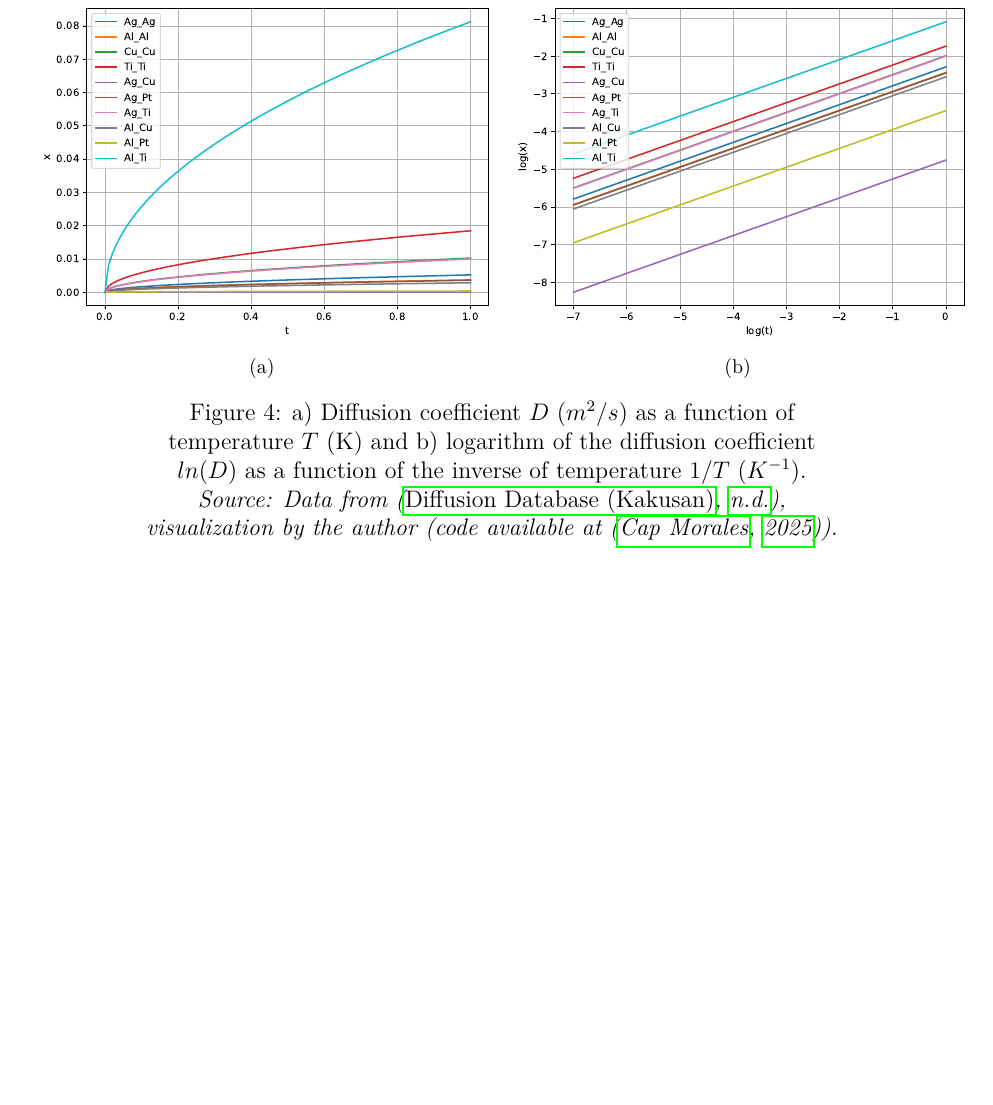
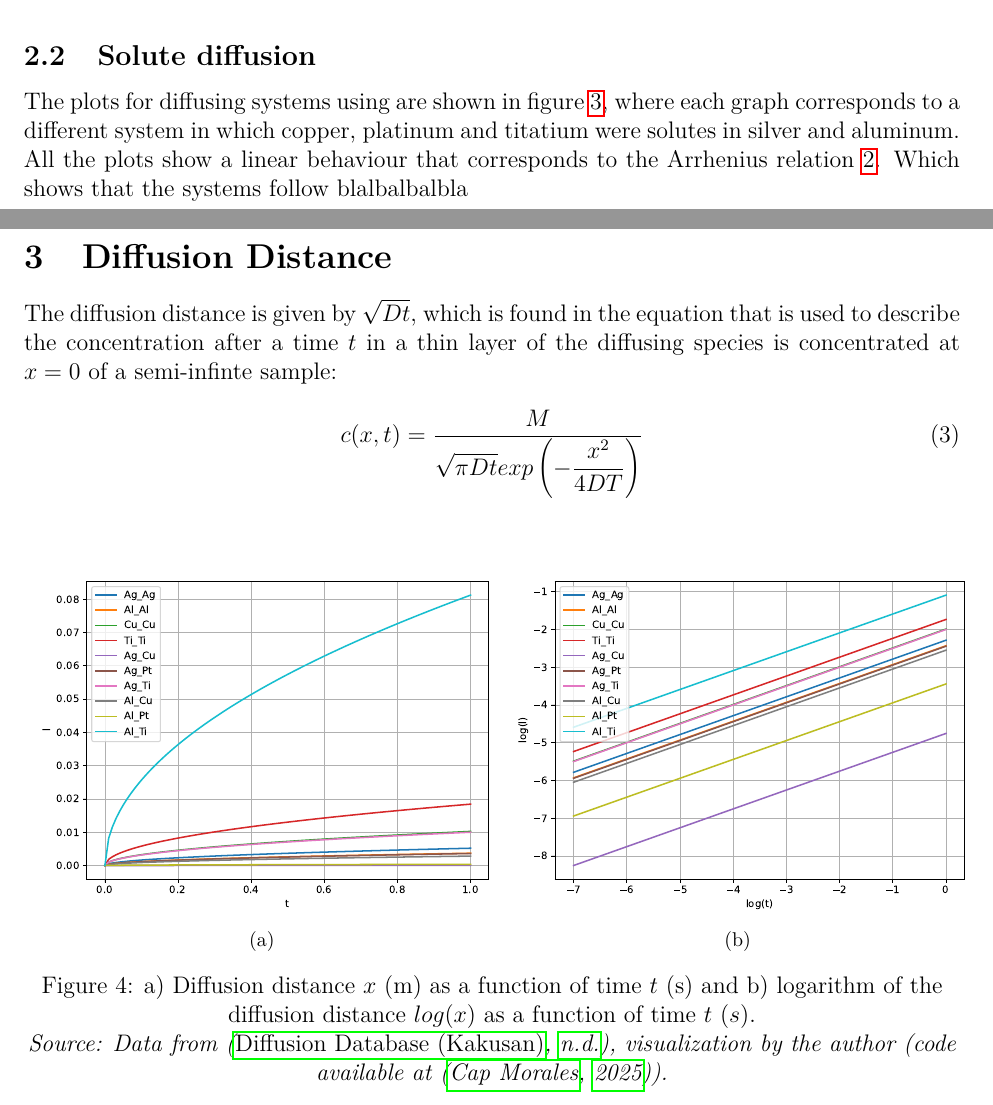
Before and after one commit to ShannonNCM/Metallic_materials, a LaTeX document (Report1/reporte/main.tex, which reads Report1/reporte/p1.tex, Report1/reporte/p2.tex, Report1/reporte/p3.tex): part of page 7 of 8 before the commit and two parts of pages 5 and 7 of 9 after it, the two joined at a grey line, cut at the place of the change, the shorter picture padded with empty space. The pictures show the PDF file Report1/reporte/main.pdf that the author committed with the source.

Commit message:
new update

```diff
--- a/Report1/reporte/p1.tex
+++ b/Report1/reporte/p1.tex
@@ -17,8 +17,7 @@ Using the diffusion database from DICE website three metals were selected along
 \end{table}
 
 After establishing the metals and solutes to be used, the information related to the diffusion coefficient was obtained by indicating the solute (Ag or Al) and the metal in which it will be diffused. The information corresponding to the systems is presented in the following table:
-
-\begin{table}[h]
+\begin{table}[t]
     \centering
     \captionsetup{justification=centering}
     \begin{tabular}{ccccc}
--- a/Report1/reporte/p2.tex
+++ b/Report1/reporte/p2.tex
@@ -32,12 +33,11 @@ The results for the diffusion coefficient for all systems are presented in figur
  \label{fig:diffusion}
 \end{figure}
 
-
-\newpage
 \subsection{Self diffusion}
 
-The self-diffusing systems are Ag-Ag, Al-Al, Cu-Cu and Ti-Ti. The plot for the logarithm of the diffusion coefficient as a function of the inverse of the temperature are shown in figure \ref{fig:selfdiff_lnd}.
-\begin{figure}[h]
+The self-diffusing systems are Ag-Ag, Al-Al, Cu-Cu and Ti-Ti. The plots for the logarithm of the diffusion coefficient as a function of the inverse of the temperature are shown in figure \ref{fig:selfdiff_lnd}. As seen on all four plots, all the systems show a linear behaviour which is consistent of what is expected for systems that follow the Arrhenius relation \eqref{eq:2}.
+
+\begin{figure}[H]
  \centering
  \captionsetup{justification=centering}
   \subfloat[]{
@@ -51,16 +51,18 @@ The self-diffusing systems are Ag-Ag, Al-Al, Cu-Cu and Ti-Ti. The plot for the l
     \includegraphics[width=0.5\textwidth]{graficas/Cu_Cu_ln(D).pdf}}
   \subfloat[]{
-   \label{fig:sigma4}
+   \label{fig:selfdiff_ti}
     \includegraphics[width=0.5\textwidth]{graficas/Ti_Ti_ln(D).pdf}}
  \caption{Logarithm of the diffusion coefficient for self-diffusing systems: a) silver, b) aluminum, c) copper and d) titanium.\\
  \textit{Source: Data from \citep{kakusan}, visualization by the author (code available at \citep{mygit}).}}
  \label{fig:selfdiff_lnd}
 \end{figure}
 
-%\newpage
+
 \subsection{Solute diffusion}
 
-\begin{figure}[h]
+The plots for diffusing systems using are shown in figure \ref{fig:diff_lnd}, where each graph corresponds to a different system in which copper, platinum and titatium were solutes in silver and aluminum. All the plots show a linear behaviour that corresponds to the Arrhenius relation \ref{eq:2}. Which shows that the systems follow blalbalbalbla
+
+\begin{figure}[H]
  \centering
  \captionsetup{justification=centering}
   \subfloat[]{
@@ -80,8 +82,8 @@ The self-diffusing systems are Ag-Ag, Al-Al, Cu-Cu and Ti-Ti. The plot for the l
     \includegraphics[width=0.5\textwidth]{graficas/Ag_Ti_ln(D).pdf}}
   \subfloat[]{
-   \label{fig:sigma4}
+   \label{fig:diff_al_ti}
     \includegraphics[width=0.5\textwidth]{graficas/Al_Ti_ln(D).pdf}}
  \caption{Logarithm of the diffusion coefficient for the systems: copper diffusing in a) silver and b) aluminum; platinum diffusing in c) silver and d) aluminum; and platinum diffusing in f) silver and g) aluminum.\\
  \textit{Source: Data from \citep{kakusan}, visualization by the author (code available at \cite{mygit}).}}
- \label{fig:sigmas}
+ \label{fig:diff_lnd}
 \end{figure}
--- a/Report1/reporte/p3.tex
+++ b/Report1/reporte/p3.tex
@@ -1,16 +1,22 @@
-\newpage
+\clearpage
 \section{Diffusion Distance}
+
+The diffusion distance is given by $\sqrt{Dt}$, which is found in the equation that is used to describe the concentration after a time $t$ in a thin layer of the diffusing species is concentrated at $x=0$ of a semi-infinte sample \cite{diff}:
+\begin{align}
+  \label{eq:3}
+  c(x,t)&=\dfrac{M}{\sqrt{\pi D t}exp\left(-\dfrac{x^2}{4DT}\right)}
+\end{align}
 
 \begin{figure}[h]
  \centering
- \captionsetup{justification=centering,margin=2cm}
+ \captionsetup{justification=centering}
   \subfloat[]{
    \label{fig:d}
-    \includegraphics[width=0.5\textwidth]{graficas/x.pdf}}
+    \includegraphics[width=0.5\textwidth]{graficas/l.pdf}}
   \subfloat[]{
    \label{fig:lnd}
-    \includegraphics[width=0.5\textwidth]{graficas/log(x).pdf}}
- \caption{a) Diffusion coefficient $D$ ($m^2/s)$ as a function of temperature $T$ (K) and b) logarithm of the diffusion coefficient $ln(D)$ as a function of the inverse of temperature $1/T$ ($K^{-1}$). \\
+    \includegraphics[width=0.5\textwidth]{graficas/log(l).pdf}}
+ \caption{a) Diffusion distance $x$ (m) as a function of time $t$ (s) and b) logarithm of the diffusion distance $log(x)$ as a function of time $t$ ($s$). \\
  \textit{Source: Data from \citep{kakusan}, visualization by the author (code available at \citep{mygit}).}}
  \label{fig:diffusion}
 \end{figure}
```
Also changed, not shown: Report1/reporte/main.tex (+2 -0 lines), Report1/reporte/graficas/Ag_Ag_l.pdf (added), Report1/reporte/graficas/Ag_Ag_ln(D).pdf, Report1/reporte/graficas/Ag_Ag_log(l).pdf (added), Report1/reporte/graficas/Ag_Cu_l.pdf (added), Report1/reporte/graficas/Ag_Cu_ln(D).pdf, Report1/reporte/graficas/Ag_Cu_log(l).pdf (added), Report1/reporte/graficas/Ag_Pt_l.pdf (added), Report1/reporte/graficas/Ag_Pt_ln(D).pdf, Report1/reporte/graficas/Ag_Pt_log(l).pdf (added), Report1/reporte/graficas/Ag_Ti_l.pdf (added), Report1/reporte/graficas/Ag_Ti_ln(D).pdf, Report1/reporte/graficas/Ag_Ti_log(l).pdf (added), Report1/reporte/graficas/Al_Al_l.pdf (added), 24 more files, 3 other files.
